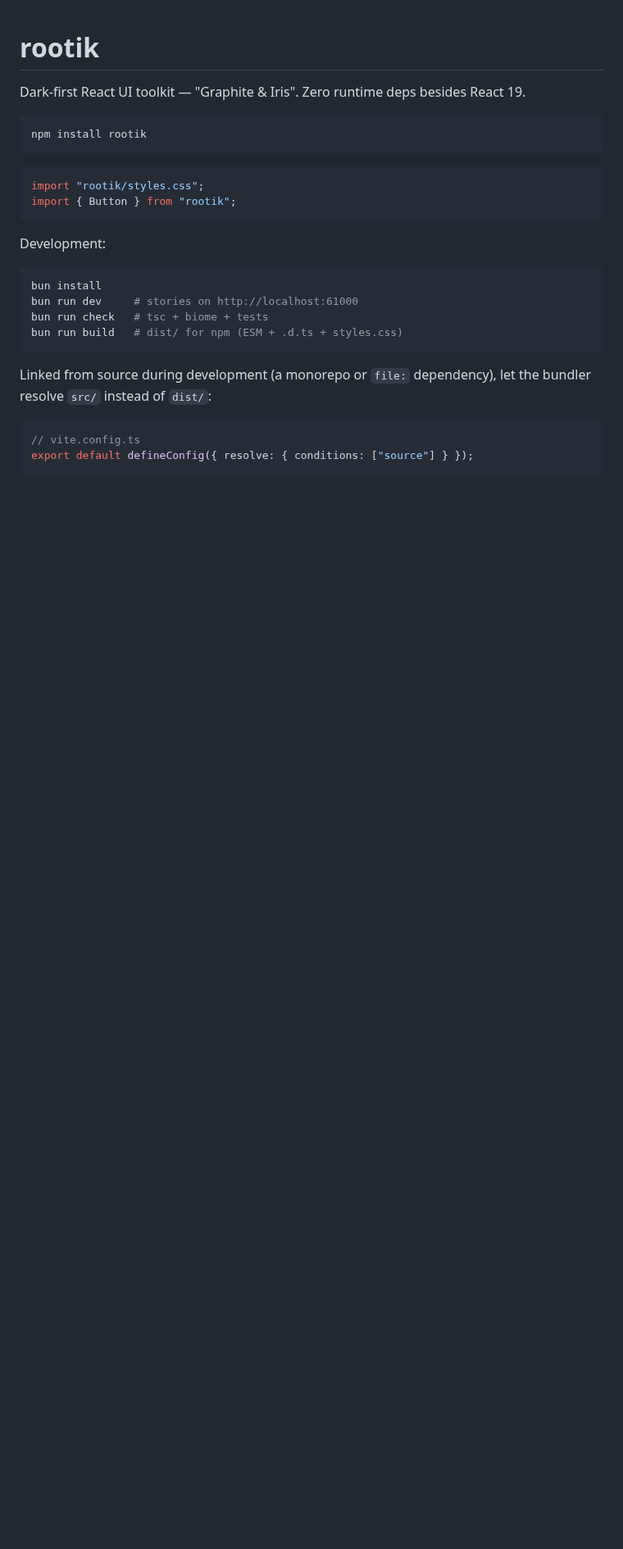
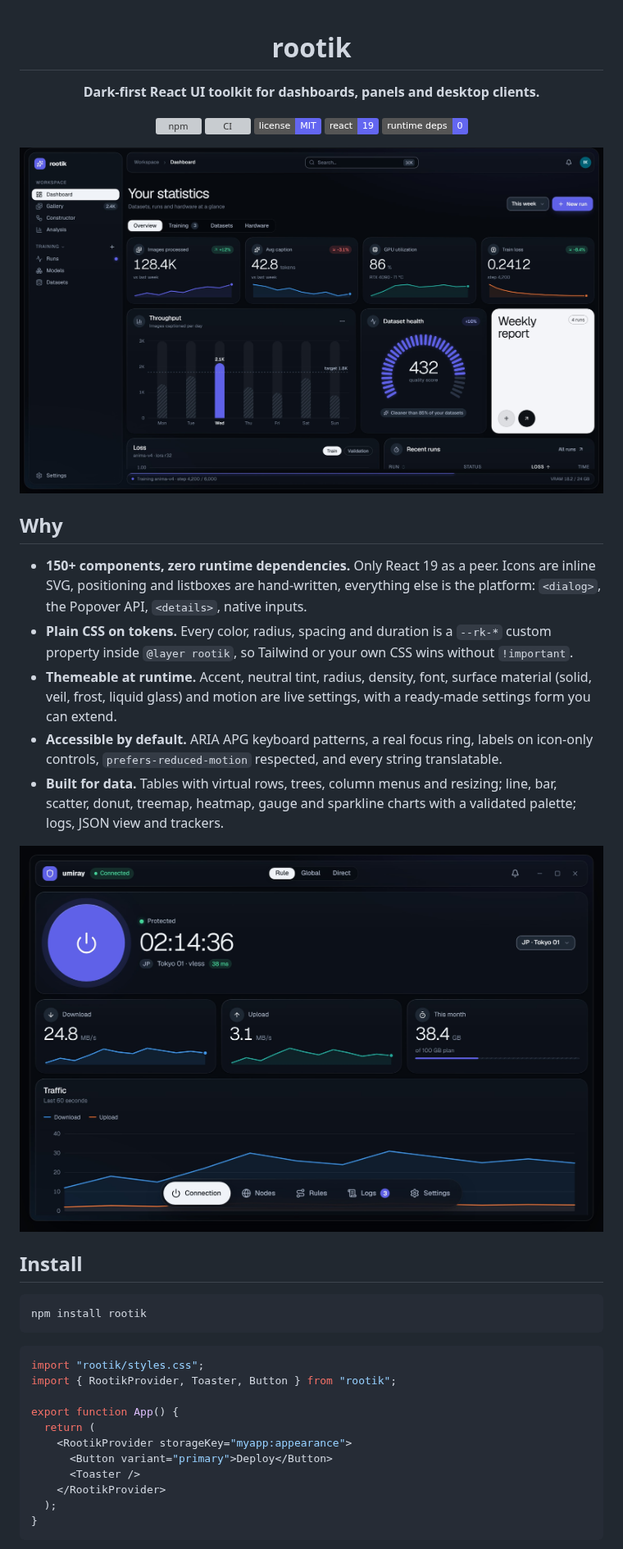
Before and after one commit to rityak/rootik, a Markdown page: README.md, the part around one of its changes. Shown at 82% size. Rendered like a GitHub page; pictures changed too: .github/assets/dashboard.jpg (added), .github/assets/desktop-client.jpg (added); badges without logos; blank space fills up the shorter version; grey boxes are pictures that could not be loaded.

````diff
--- a/README.md
+++ b/README.md
@@ -1,6 +3,34 @@
 # rootik
 
-Dark-first React UI toolkit — "Graphite & Iris". Zero runtime deps besides React 19.
+**Dark-first React UI toolkit for dashboards, panels and desktop clients.**
+
+[![npm](https://img.shields.io/npm/v/rootik?color=6366f1&label=npm)](https://www.npmjs.com/package/rootik)
+[![CI](https://github.com/rityak/rootik/actions/workflows/ci.yml/badge.svg)](https://github.com/rityak/rootik/actions/workflows/ci.yml)
+[![License: MIT](https://img.shields.io/badge/license-MIT-6366f1)](LICENSE)
+![React 19](https://img.shields.io/badge/react-19-6366f1)
+![Zero deps](https://img.shields.io/badge/runtime%20deps-0-6366f1)
+
+<img src="https://raw.githubusercontent.com/rityak/rootik/main/.github/assets/dashboard.jpg" alt="Dashboard built with rootik" width="100%">
+
+</div>
+
+## Why
+
+- **150+ components, zero runtime dependencies.** Only React 19 as a peer. Icons are inline SVG, positioning
+  and listboxes are hand-written, everything else is the platform: `<dialog>`, the Popover API, `<details>`,
+  native inputs.
+- **Plain CSS on tokens.** Every color, radius, spacing and duration is a `--rk-*` custom property inside
+  `@layer rootik`, so Tailwind or your own CSS wins without `!important`.
+- **Themeable at runtime.** Accent, neutral tint, radius, density, font, surface material (solid, veil, frost,
+  liquid glass) and motion are live settings, with a ready-made settings form you can extend.
+- **Accessible by default.** ARIA APG keyboard patterns, a real focus ring, labels on icon-only controls,
+  `prefers-reduced-motion` respected, and every string translatable.
+- **Built for data.** Tables with virtual rows, trees, column menus and resizing; line, bar, scatter, donut,
+  treemap, heatmap, gauge and sparkline charts with a validated palette; logs, JSON view and trackers.
+
+<img src="https://raw.githubusercontent.com/rityak/rootik/main/.github/assets/desktop-client.jpg" alt="Desktop client layout with a floating dock" width="100%">
+
+## Install
 
 ```bash
 npm install rootik
@@ -8,23 +38,15 @@ npm install rootik
 
 ```tsx
 import "rootik/styles.css";
-import { Button } from "rootik";
+import { RootikProvider, Toaster, Button } from "rootik";
+
+export function App() {
+  return (
+    <RootikProvider storageKey="myapp:appearance">
+      <Button variant="primary">Deploy</Button>
+      <Toaster />
+    </RootikProvider>
+  );
+}
 ```
 
-Development:
-
-```bash
-bun install
-bun run dev     # stories on http://localhost:61000
-bun run check   # tsc + biome + tests
-bun run build   # dist/ for npm (ESM + .d.ts + styles.css)
-```
-
-Linked from source during development (a monorepo or `file:` dependency), let the bundler resolve `src/`
-instead of `dist/`:
-
-```ts
-// vite.config.ts
-export default defineConfig({ resolve: { conditions: ["source"] } });
-```
-
````
Also changed, not shown: other parts of README.md (+55 -35 lines), AGENTS.md (deleted, +0 -87 lines), CLAUDE.md (+5 -3 lines), TODO.md (+2 -1 lines), 4 other files.
